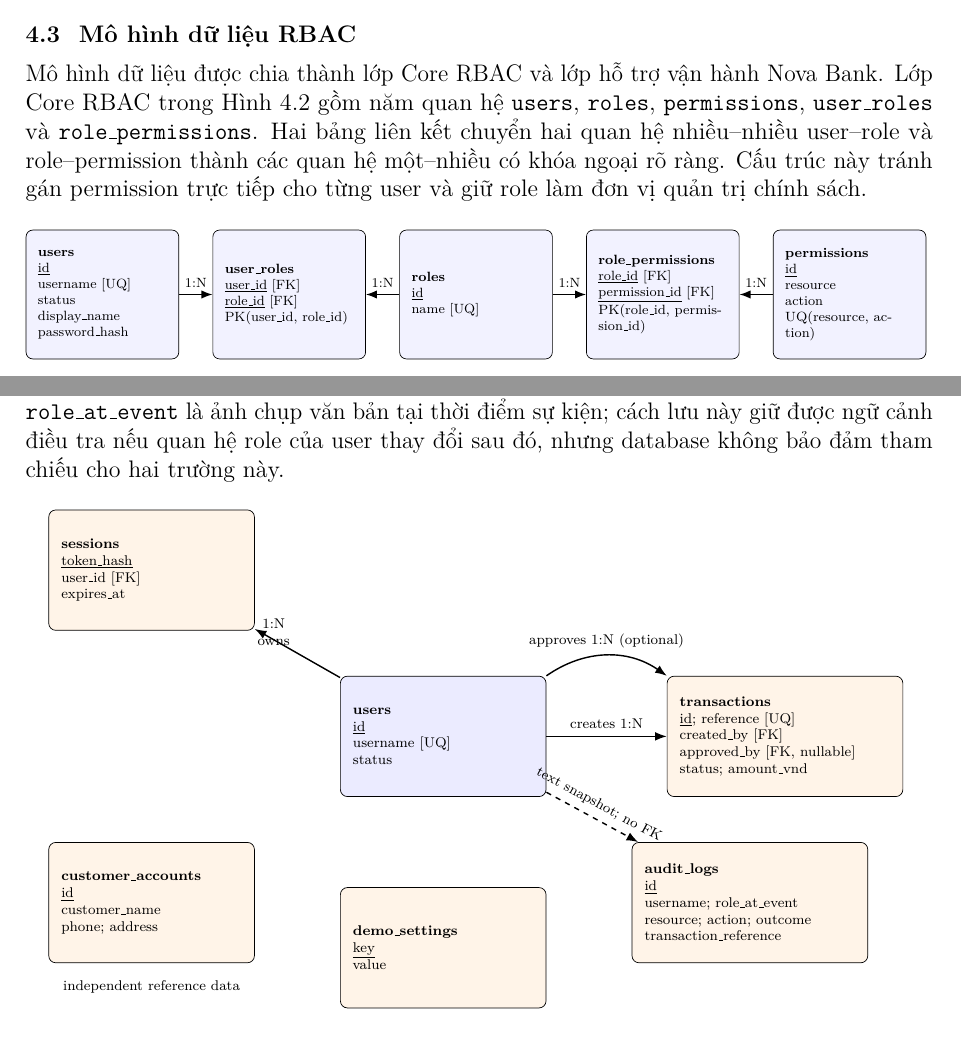
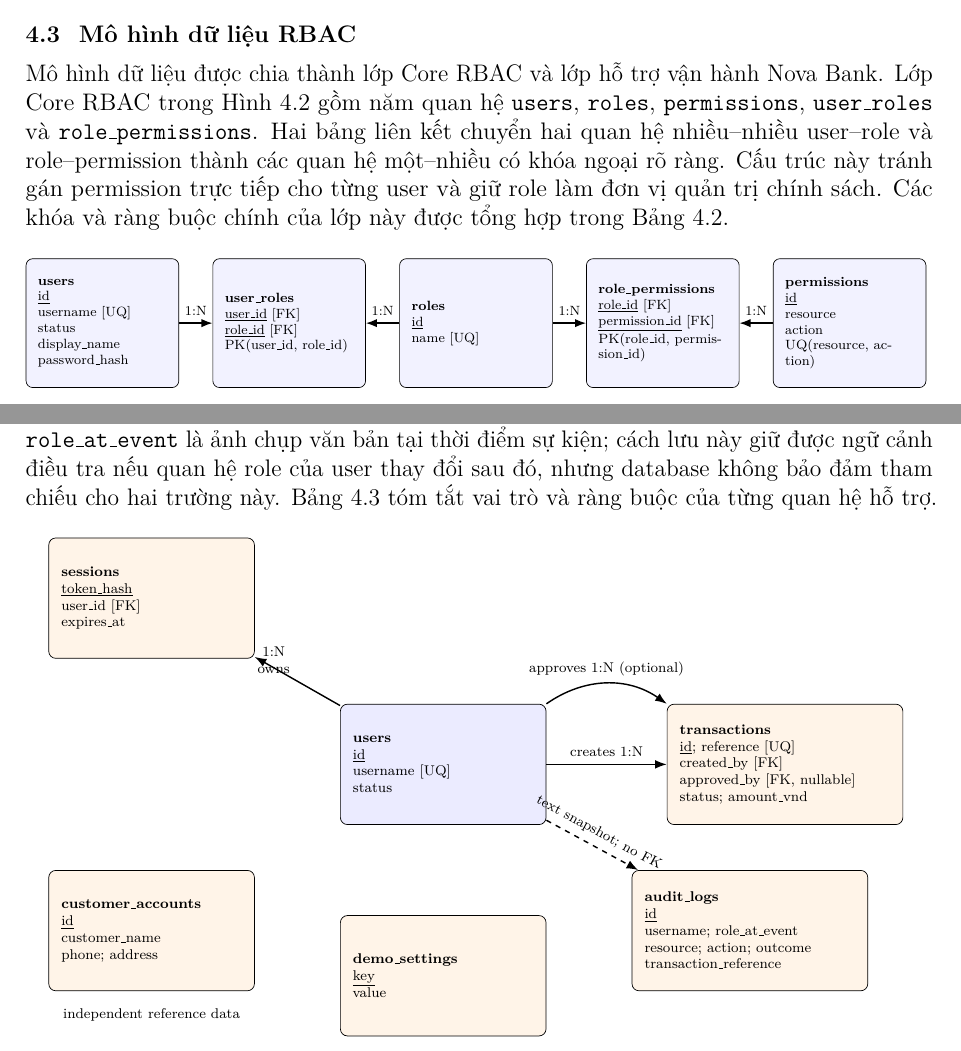
Before and after one commit to vovi102/AnToanHTTT, a LaTeX document (report/technical-report/main.tex, which reads report/technical-report/chapters/02-architecture.tex): two parts of pages 15 and 16 of 28, joined at a grey line, cut so that both start at the same text. Compiled offline with pdfLaTeX.

Commit message:
docs: polish RBAC database report section

```diff
--- a/report/technical-report/chapters/02-architecture.tex
+++ b/report/technical-report/chapters/02-architecture.tex
@@ -71,7 +71,8 @@ Lớp Core RBAC trong Hình~\ref{fig:rbac-core-erd} gồm năm quan hệ
 \texttt{user\_roles} và \texttt{role\_permissions}. Hai bảng liên kết chuyển
 hai quan hệ nhiều--nhiều user--role và role--permission thành các quan hệ
 một--nhiều có khóa ngoại rõ ràng. Cấu trúc này tránh gán permission trực tiếp
-cho từng user và giữ role làm đơn vị quản trị chính sách.
+cho từng user và giữ role làm đơn vị quản trị chính sách. Các khóa và ràng buộc
+chính của lớp này được tổng hợp trong Bảng~\ref{tab:rbac-core-schema}.
 
 \begin{figure}[htbp]
 \centering
@@ -123,7 +124,8 @@ liệu phiên, giao dịch, audit và cấu hình demo. Chỉ các đường li
 khóa ngoại. \texttt{audit\_logs.username} và \texttt{role\_at\_event} là ảnh
 chụp văn bản tại thời điểm sự kiện; cách lưu này giữ được ngữ cảnh điều tra nếu
 quan hệ role của user thay đổi sau đó, nhưng database không bảo đảm tham chiếu
-cho hai trường này.
+cho hai trường này. Bảng~\ref{tab:nova-bank-data-schema} tóm tắt vai trò và
+ràng buộc của từng quan hệ hỗ trợ.
 
 \begin{figure}[htbp]
 \centering
```
